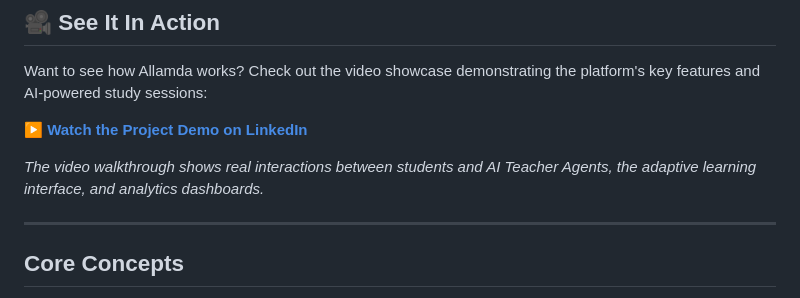
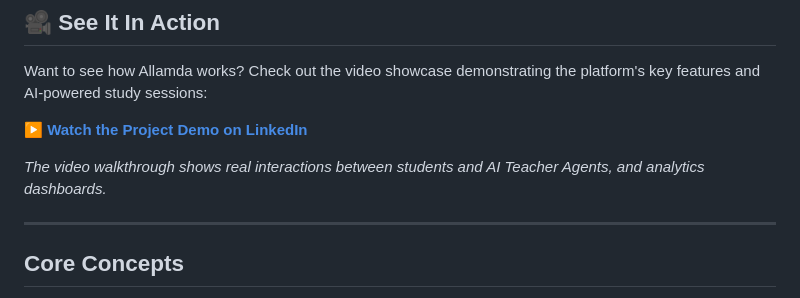
Before and after one commit to matanhalpert/Allamda, a Markdown page: README.md, the part around the change. Rendered like a GitHub page.

```diff
--- a/README.md
+++ b/README.md
@@ -22,7 +22,7 @@ Want to see how Allamda works? Check out the video showcase demonstrating the pl
 
 **[▶️ Watch the Project Demo on LinkedIn](https://www.linkedin.com/posts/matan-halpert_newproject-agenticai-agenticlearning-activity-7394810548519059456-RE2u?utm_source=share&utm_medium=member_desktop&rcm=ACoAADNJQHIBvWg0eN_n-lMvScI3U0aw9eiAPiI)**
 
-<i>The video walkthrough shows real interactions between students and AI Teacher Agents, the adaptive learning interface, and analytics dashboards.</i>
+<i>The video walkthrough shows real interactions between students and AI Teacher Agents, and analytics dashboards.</i>
 
 ---
 
```
